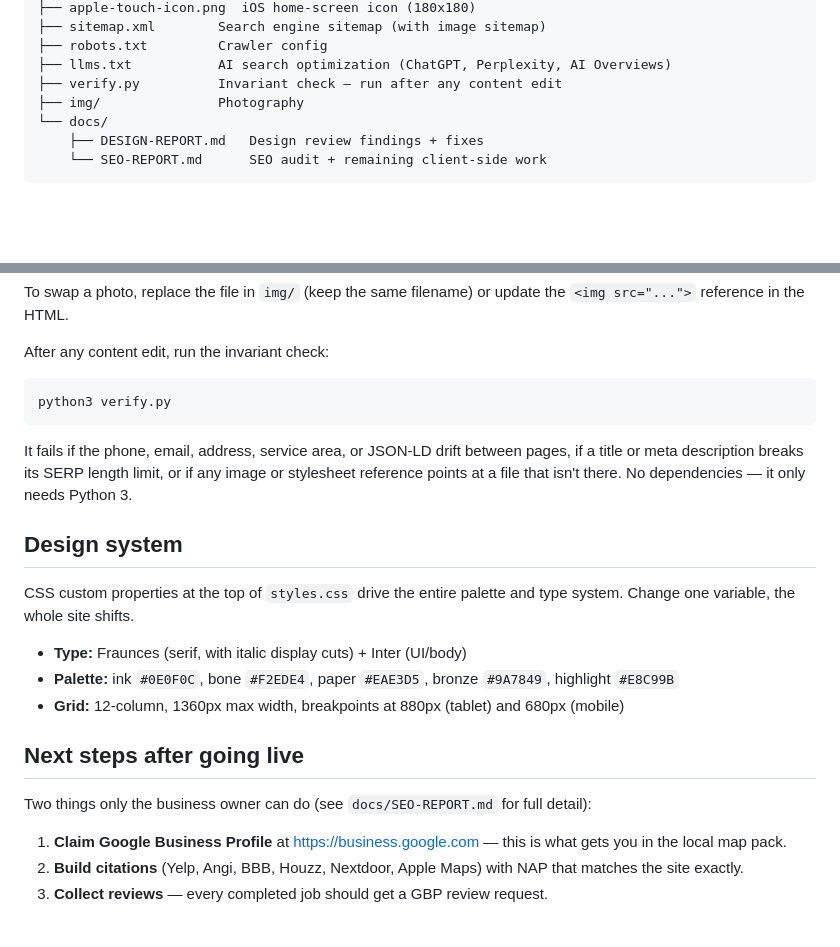
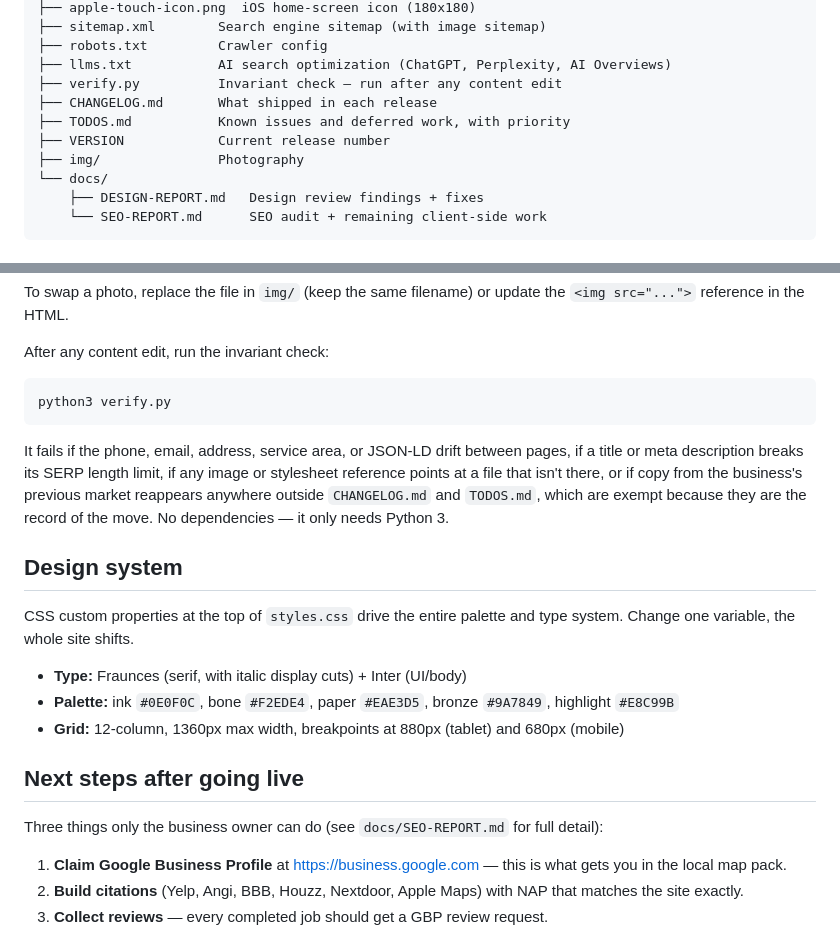
Before and after one commit to quantumisai/superbpaving, a Markdown page: README.md, 2 parts joined by grey strips. Rendered like a GitHub page; blank space fills up the shorter version.

Commit message:
docs: update project documentation for v0.0.1.0
Co-Authored-By: Claude Opus 5 (1M context) <noreply@anthropic.com>

````diff
--- a/README.md
+++ b/README.md
@@ -24,6 +24,9 @@ Static HTML website. No build step. Deployable as-is from the repo root.
 ├── robots.txt         Crawler config
 ├── llms.txt           AI search optimization (ChatGPT, Perplexity, AI Overviews)
 ├── verify.py          Invariant check — run after any content edit
+├── CHANGELOG.md       What shipped in each release
+├── TODOS.md           Known issues and deferred work, with priority
+├── VERSION            Current release number
 ├── img/               Photography
 └── docs/
     ├── DESIGN-REPORT.md   Design review findings + fixes
@@ -74,8 +77,10 @@ python3 verify.py
 ```
 
 It fails if the phone, email, address, service area, or JSON-LD drift between
-pages, if a title or meta description breaks its SERP length limit, or if any
-image or stylesheet reference points at a file that isn't there. No
+pages, if a title or meta description breaks its SERP length limit, if any
+image or stylesheet reference points at a file that isn't there, or if copy
+from the business's previous market reappears anywhere outside `CHANGELOG.md`
+and `TODOS.md`, which are exempt because they are the record of the move. No
 dependencies — it only needs Python 3.
 
 ## Design system
@@ -88,7 +93,7 @@ CSS custom properties at the top of `styles.css` drive the entire palette and ty
 
 ## Next steps after going live
 
-Two things only the business owner can do (see `docs/SEO-REPORT.md` for full detail):
+Three things only the business owner can do (see `docs/SEO-REPORT.md` for full detail):
 
 1. **Claim Google Business Profile** at https://business.google.com — this is what gets you in the local map pack.
 2. **Build citations** (Yelp, Angi, BBB, Houzz, Nextdoor, Apple Maps) with NAP that matches the site exactly.
````
